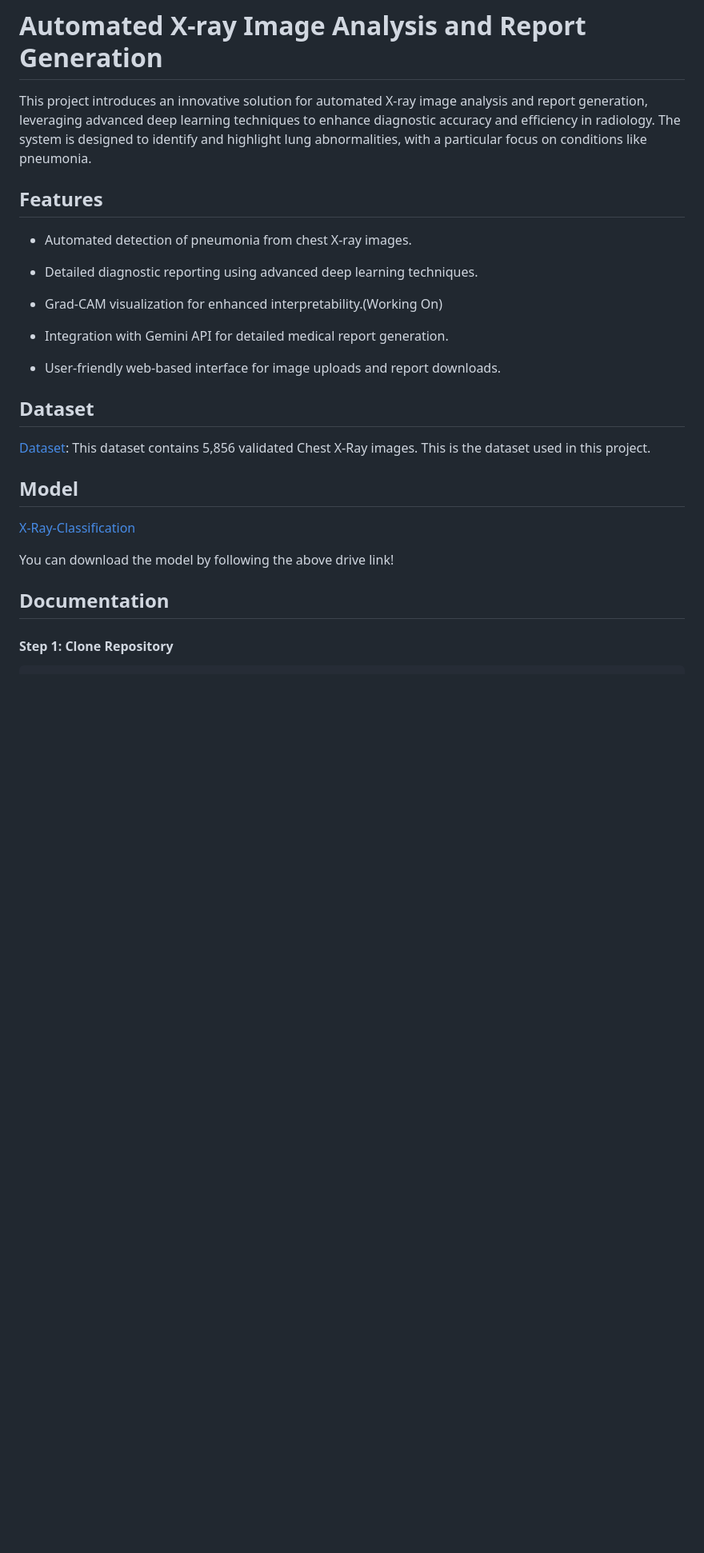
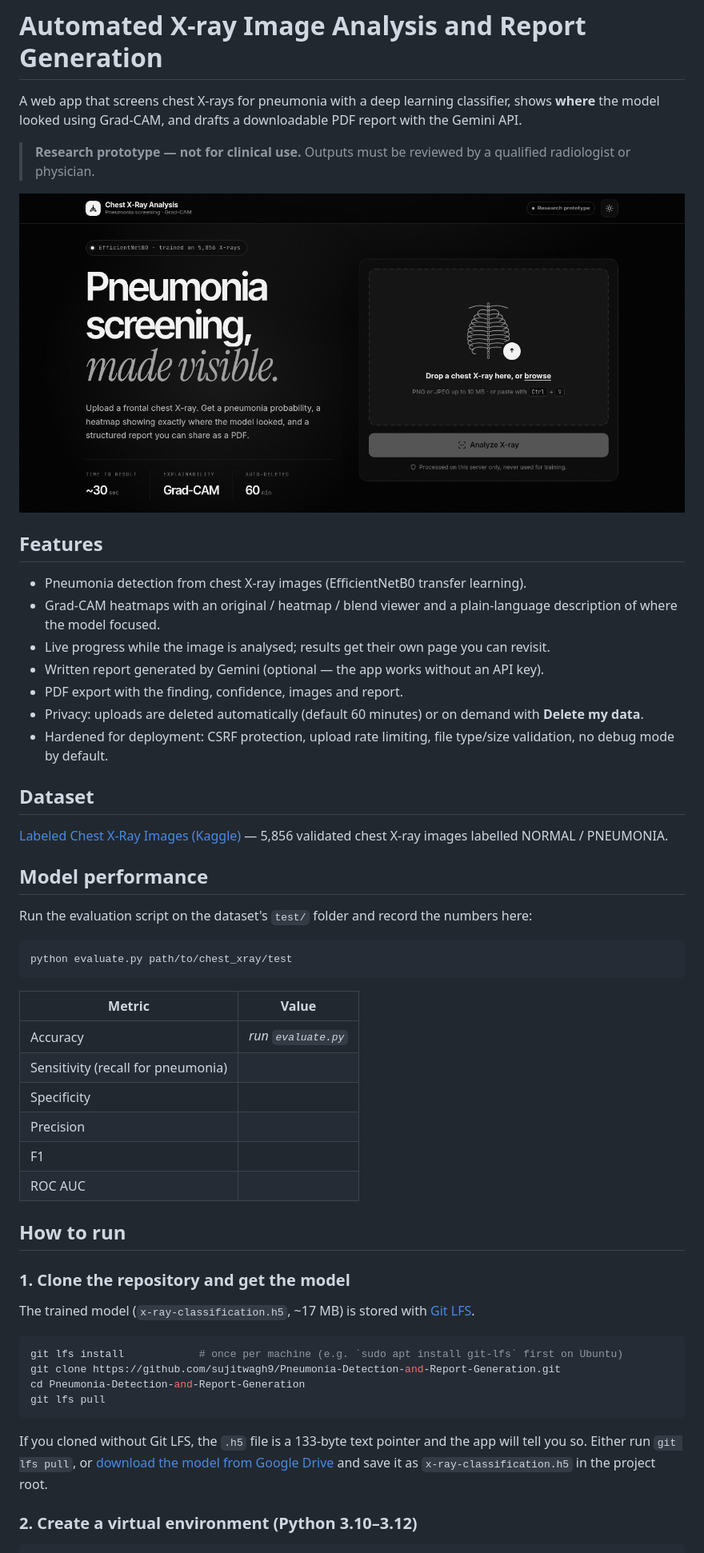
Before and after one commit to sujitwagh9/Pneumonia-Detection-and-Report-Generation, a Markdown page: README.md, the part around one of its changes. Shown at 80% size. GitHub-like rendering; pictures changed too: Assets/ui-upload.png (added); blank space fills up the shorter version.

````diff
--- a/README.md
+++ b/README.md
@@ -1,34 +1,57 @@
 
 # Automated X-ray Image Analysis and Report Generation
 
-This project introduces an innovative solution for automated X-ray image analysis and report generation, leveraging advanced deep learning techniques to enhance diagnostic accuracy and efficiency in radiology. The system is designed to identify and highlight lung abnormalities, with a particular focus on conditions like pneumonia.
+A web app that screens chest X-rays for pneumonia with a deep learning classifier, shows **where** the model looked using Grad-CAM, and drafts a downloadable PDF report with the Gemini API.
 
+> **Research prototype — not for clinical use.** Outputs must be reviewed by a qualified radiologist or physician.
 
-
+![Upload page](Assets/ui-upload.png)
 
 ## Features
 
-- Automated detection of pneumonia from chest X-ray images.
-
-- Detailed diagnostic reporting using advanced deep learning techniques.
-
-- Grad-CAM visualization for enhanced interpretability.(Working On)
-
-- Integration with Gemini API for detailed medical report generation.
-
-- User-friendly web-based interface for image uploads and report downloads.
+- Pneumonia detection from chest X-ray images (EfficientNetB0 transfer learning).
+- Grad-CAM heatmaps with an original / heatmap / blend viewer and a plain-language description of where the model focused.
+- Live progress while the image is analysed; results get their own page you can revisit.
+- Written report generated by Gemini (optional — the app works without an API key).
+- PDF export with the finding, confidence, images and report.
+- Privacy: uploads are deleted automatically (default 60 minutes) or on demand with **Delete my data**.
+- Hardened for deployment: CSRF protection, upload rate limiting, file type/size validation, no debug mode by default.
 
 ## Dataset
 
+[Labeled Chest X-Ray Images (Kaggle)](https://www.kaggle.com/datasets/tolgadincer/labeled-chest-xray-images) — 5,856 validated chest X-ray images labelled NORMAL / PNEUMONIA.
 
-[Dataset](https://www.kaggle.com/datasets/tolgadincer/labeled-chest-xray-images): This dataset contains 5,856 validated Chest X-Ray images. This is the dataset used in this project.
-## Model
+## Model performance
 
-[X-Ray-Classification](https://drive.google.com/file/d/1O7viAG4WQetngYA0x7edasiaOncK6HWz/view?usp=sharing)
+Run the evaluation script on the dataset's `test/` folder and record the numbers here:
 
-You can download the model by following the above drive link!
+```bash
+python evaluate.py path/to/chest_xray/test
+```
 
+| Metric | Value |
+| --- | --- |
+| Accuracy | _run `evaluate.py`_ |
+| Sensitivity (recall for pneumonia) | |
+| Specificity | |
+| Precision | |
+| F1 | |
+| ROC AUC | |
 
-## Documentation
+## How to run
 
-#### Step 1: Clone Repository
+### 1. Clone the repository and get the model
+
+The trained model (`x-ray-classification.h5`, ~17 MB) is stored with [Git LFS](https://git-lfs.com/).
+
+```bash
+git lfs install            # once per machine (e.g. `sudo apt install git-lfs` first on Ubuntu)
+git clone https://github.com/sujitwagh9/Pneumonia-Detection-and-Report-Generation.git
+cd Pneumonia-Detection-and-Report-Generation
+git lfs pull
+```
+
+If you cloned without Git LFS, the `.h5` file is a 133-byte text pointer and the app will tell you so. Either run `git lfs pull`, or [download the model from Google Drive](https://drive.google.com/file/d/1O7viAG4WQetngYA0x7edasiaOncK6HWz/view?usp=sharing) and save it as `x-ray-classification.h5` in the project root.
+
+### 2. Create a virtual environment (Python 3.10–3.12)
+
````
Also changed, not shown: other parts of README.md (+87 -50 lines), 18 other files.
